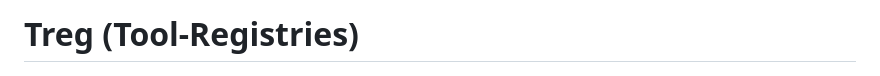
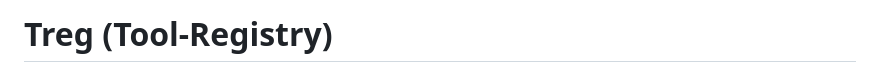
Before and after one commit to superdesigndev/tools-registry, a Markdown page: README.md, the part around the change. GitHub-like rendering.

Commit message:
docs(readme): title - Tool-Registry (singular)
Co-Authored-By: Claude Fable 5 <noreply@anthropic.com>

```diff
--- a/README.md
+++ b/README.md
@@ -1,4 +1,4 @@
-# Treg (Tool-Registries)
+# Treg (Tool-Registry)
 
 ![treg — share skills & secrets without leaking keys](docs/assets/treg-hero.png)
 
```
